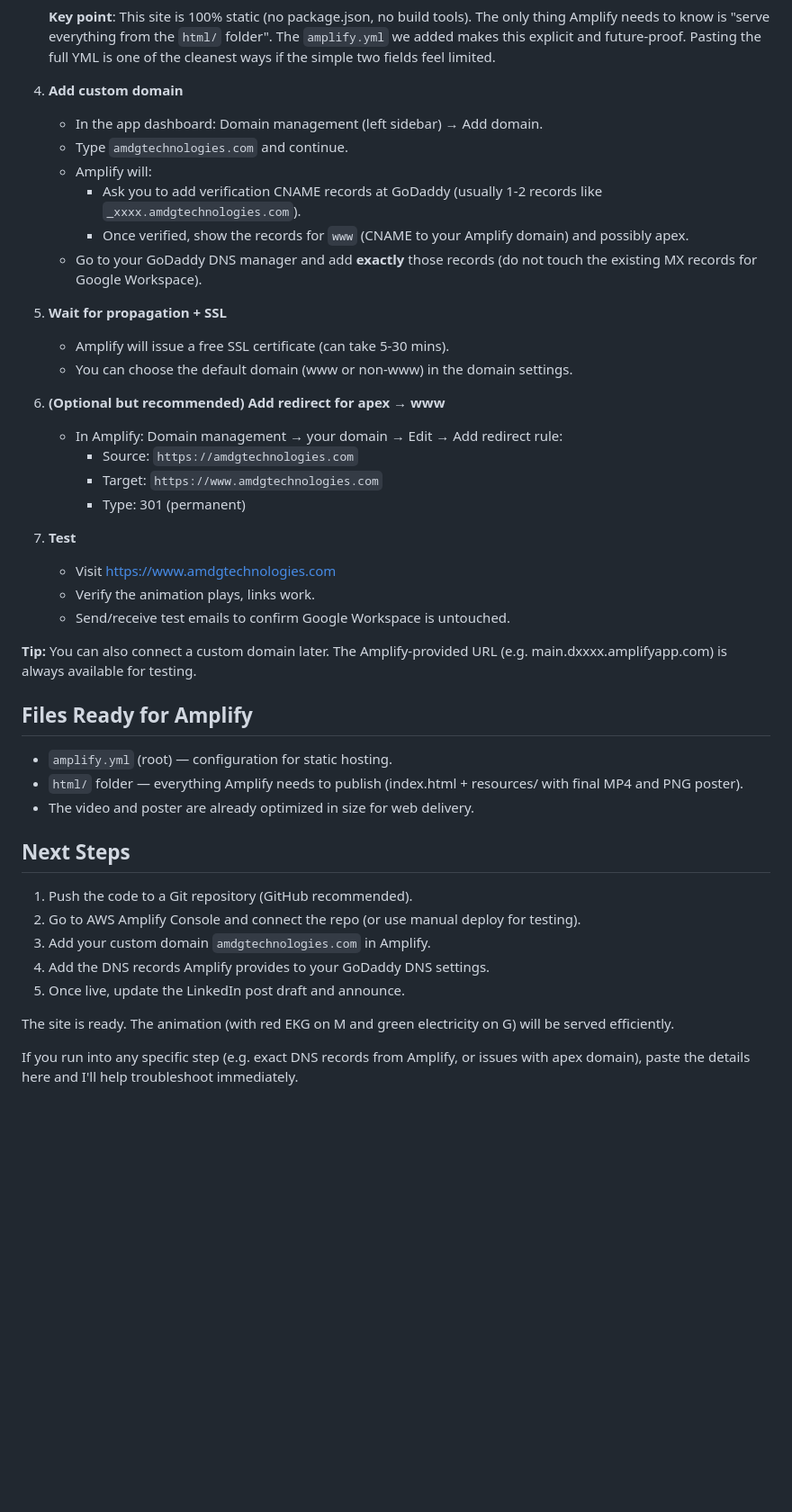
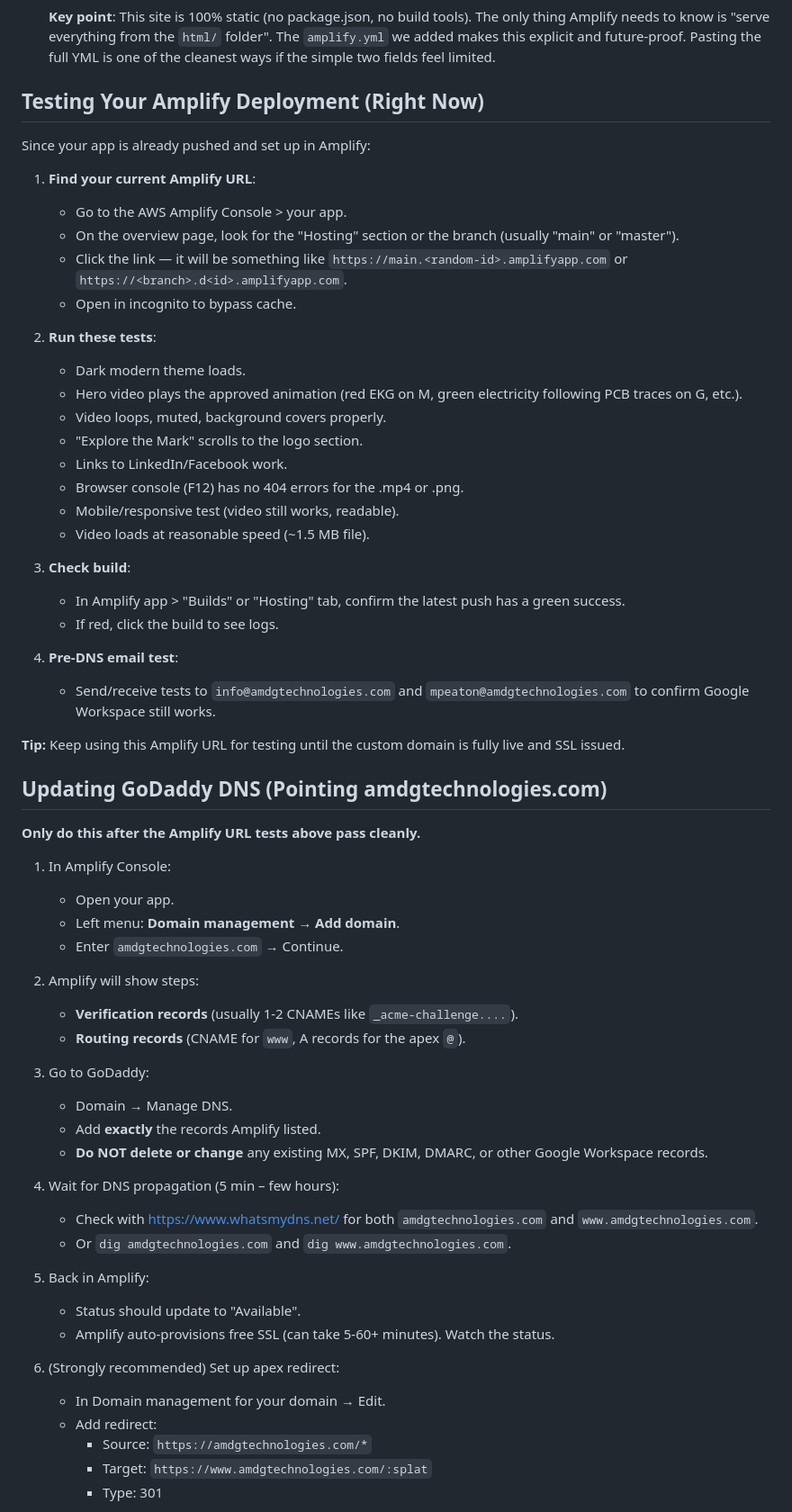
Before and after one commit to mpeaton/BannerPage, a Markdown page: DEPLOYMENT.md, the part around one of its changes. Shown at 90% size. Rendered like a GitHub page; blank space fills up the shorter version.

Commit message:
Expand testing and GoDaddy DNS instructions for post-Amplify-setup state (clear steps now that app is live)

```diff
--- a/DEPLOYMENT.md
+++ b/DEPLOYMENT.md
@@ -167,43 +167,65 @@ See the older sections below if you ever want to switch.
 
    **Key point**: This site is 100% static (no package.json, no build tools). The only thing Amplify needs to know is "serve everything from the `html/` folder". The `amplify.yml` we added makes this explicit and future-proof. Pasting the full YML is one of the cleanest ways if the simple two fields feel limited.
 
-4. **Add custom domain**
-   - In the app dashboard: Domain management (left sidebar) → Add domain.
-   - Type `amdgtechnologies.com` and continue.
-   - Amplify will:
-     - Ask you to add verification CNAME records at GoDaddy (usually 1-2 records like `_xxxx.amdgtechnologies.com`).
-     - Once verified, show the records for `www` (CNAME to your Amplify domain) and possibly apex.
-   - Go to your GoDaddy DNS manager and add **exactly** those records (do not touch the existing MX records for Google Workspace).
+## Testing Your Amplify Deployment (Right Now)
 
-5. **Wait for propagation + SSL**
-   - Amplify will issue a free SSL certificate (can take 5-30 mins).
-   - You can choose the default domain (www or non-www) in the domain settings.
+Since your app is already pushed and set up in Amplify:
 
-6. **(Optional but recommended) Add redirect for apex → www**
-   - In Amplify: Domain management → your domain → Edit → Add redirect rule:
-     - Source: `https://amdgtechnologies.com`
-     - Target: `https://www.amdgtechnologies.com`
-     - Type: 301 (permanent)
+1. **Find your current Amplify URL**:
+   - Go to the AWS Amplify Console > your app.
+   - On the overview page, look for the "Hosting" section or the branch (usually "main" or "master").
+   - Click the link — it will be something like `https://main.<random-id>.amplifyapp.com` or `https://<branch>.d<id>.amplifyapp.com`.
+   - Open in incognito to bypass cache.
 
-7. **Test**
-   - Visit https://www.amdgtechnologies.com
-   - Verify the animation plays, links work.
-   - Send/receive test emails to confirm Google Workspace is untouched.
+2. **Run these tests**:
+   - Dark modern theme loads.
+   - Hero video plays the approved animation (red EKG on M, green electricity following PCB traces on G, etc.).
+   - Video loops, muted, background covers properly.
+   - "Explore the Mark" scrolls to the logo section.
+   - Links to LinkedIn/Facebook work.
+   - Browser console (F12) has no 404 errors for the .mp4 or .png.
+   - Mobile/responsive test (video still works, readable).
+   - Video loads at reasonable speed (~1.5 MB file).
 
-**Tip:** You can also connect a custom domain later. The Amplify-provided URL (e.g. main.dxxxx.amplifyapp.com) is always available for testing.
+3. **Check build**:
+   - In Amplify app > "Builds" or "Hosting" tab, confirm the latest push has a green success.
+   - If red, click the build to see logs.
 
-## Files Ready for Amplify
-- `amplify.yml` (root) — configuration for static hosting.
-- `html/` folder — everything Amplify needs to publish (index.html + resources/ with final MP4 and PNG poster).
-- The video and poster are already optimized in size for web delivery.
+4. **Pre-DNS email test**:
+   - Send/receive tests to `info@amdgtechnologies.com` and `mpeaton@amdgtechnologies.com` to confirm Google Workspace still works.
 
-## Next Steps
-1. Push the code to a Git repository (GitHub recommended).
-2. Go to AWS Amplify Console and connect the repo (or use manual deploy for testing).
-3. Add your custom domain `amdgtechnologies.com` in Amplify.
-4. Add the DNS records Amplify provides to your GoDaddy DNS settings.
-5. Once live, update the LinkedIn post draft and announce.
+**Tip:** Keep using this Amplify URL for testing until the custom domain is fully live and SSL issued.
 
-The site is ready. The animation (with red EKG on M and green electricity on G) will be served efficiently.
+## Updating GoDaddy DNS (Pointing amdgtechnologies.com)
 
-If you run into any specific step (e.g. exact DNS records from Amplify, or issues with apex domain), paste the details here and I'll help troubleshoot immediately.
+**Only do this after the Amplify URL tests above pass cleanly.**
+
+1. In Amplify Console:
+   - Open your app.
+   - Left menu: **Domain management** → **Add domain**.
+   - Enter `amdgtechnologies.com` → Continue.
+
+2. Amplify will show steps:
+   - **Verification records** (usually 1-2 CNAMEs like `_acme-challenge....`).
+   - **Routing records** (CNAME for `www`, A records for the apex `@`).
+
+3. Go to GoDaddy:
+   - Domain → Manage DNS.
+   - Add **exactly** the records Amplify listed.
+   - **Do NOT delete or change** any existing MX, SPF, DKIM, DMARC, or other Google Workspace records.
+
+4. Wait for DNS propagation (5 min – few hours):
+   - Check with https://www.whatsmydns.net/ for both `amdgtechnologies.com` and `www.amdgtechnologies.com`.
+   - Or `dig amdgtechnologies.com` and `dig www.amdgtechnologies.com`.
+
+5. Back in Amplify:
+   - Status should update to "Available".
+   - Amplify auto-provisions free SSL (can take 5-60+ minutes). Watch the status.
+
+6. (Strongly recommended) Set up apex redirect:
+   - In Domain management for your domain → Edit.
+   - Add redirect:
+     - Source: `https://amdgtechnologies.com/*`
+     - Target: `https://www.amdgtechnologies.com/:splat`
+     - Type: 301
+
```
Also changed, not shown: other parts of DEPLOYMENT.md (+19 -0 lines).
